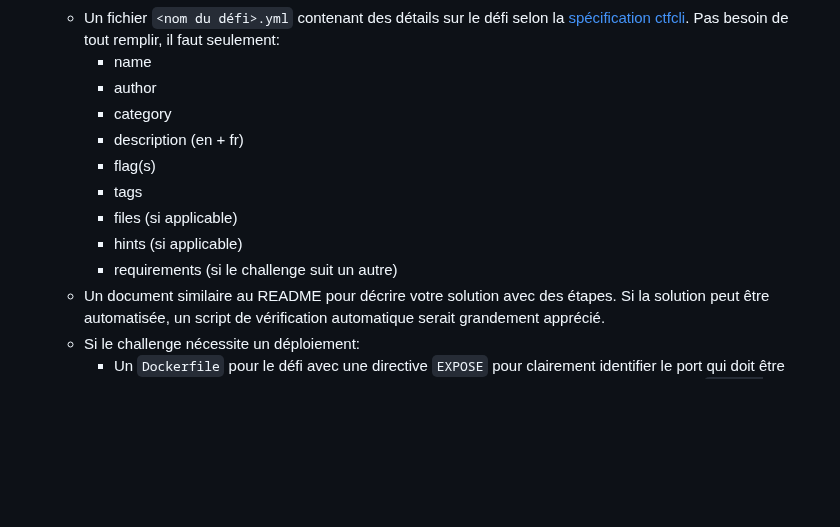
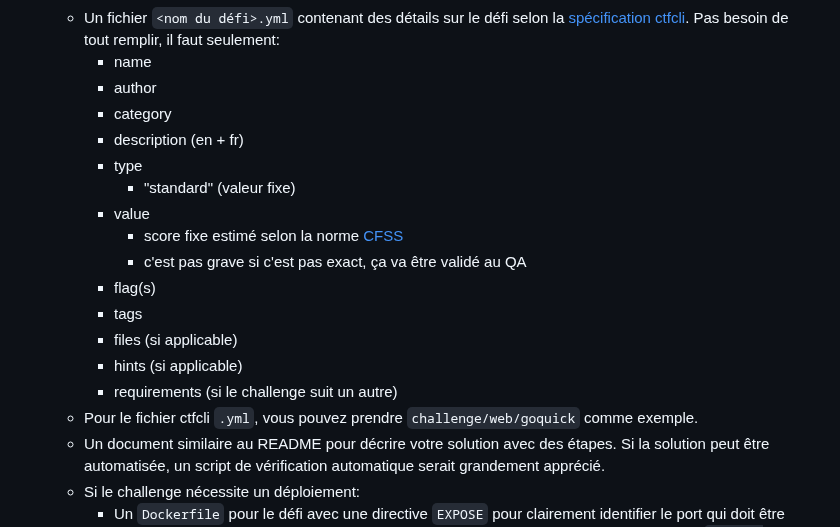
Before and after one commit to UnitedCTF/UnitedCTF2024, a Markdown page: CONTRIBUTING.md, the part around the change. GitHub-like rendering; blank space fills up the shorter version.

```diff
--- a/CONTRIBUTING.md
+++ b/CONTRIBUTING.md
@@ -12,11 +12,17 @@
         - author
         - category
         - description (en + fr)
+        - type
+            - "standard" (valeur fixe)
+        - value
+            - score fixe estimé selon la norme [CFSS](https://tricolor-question-028.notion.site/Common-Flag-Scoring-System-CFSS-751f71c34c7d4c1db661cbd7365af71f)
+            - c'est pas grave si c'est pas exact, ça va être validé au QA
         - flag(s)
         - tags
         - files (si applicable)
         - hints (si applicable)
         - requirements (si le challenge suit un autre)
+    - Pour le fichier ctfcli `.yml`, vous pouvez prendre `challenge/web/goquick` comme exemple.
     - Un document similaire au README pour décrire votre solution avec des étapes. Si la solution peut être automatisée, un script de vérification automatique serait grandement apprécié.
     - Si le challenge nécessite un déploiement:
         - Un `Dockerfile` pour le défi avec une directive `EXPOSE` pour clairement identifier le port qui doit être exposé par l'infrastructure. Si le challenge nécessite plusieurs conteneurs, fournissez un `docker-compose.yml` avec les services nécessaires.
```
